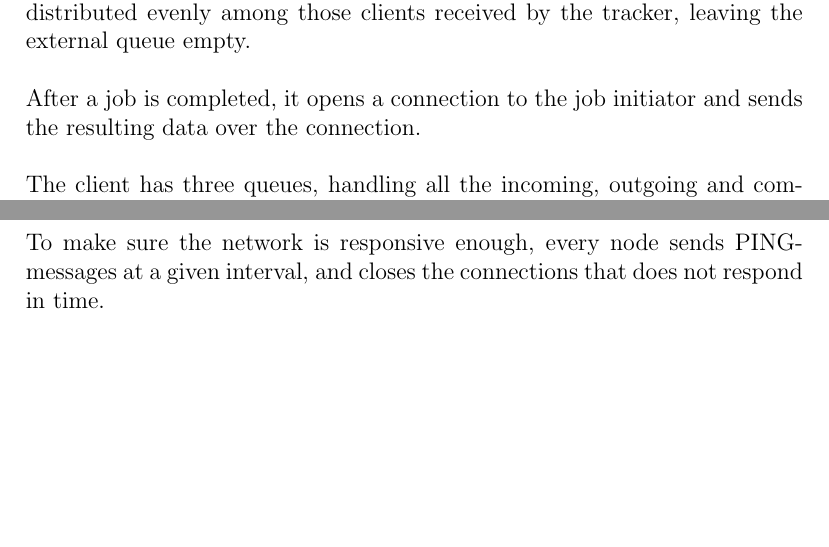
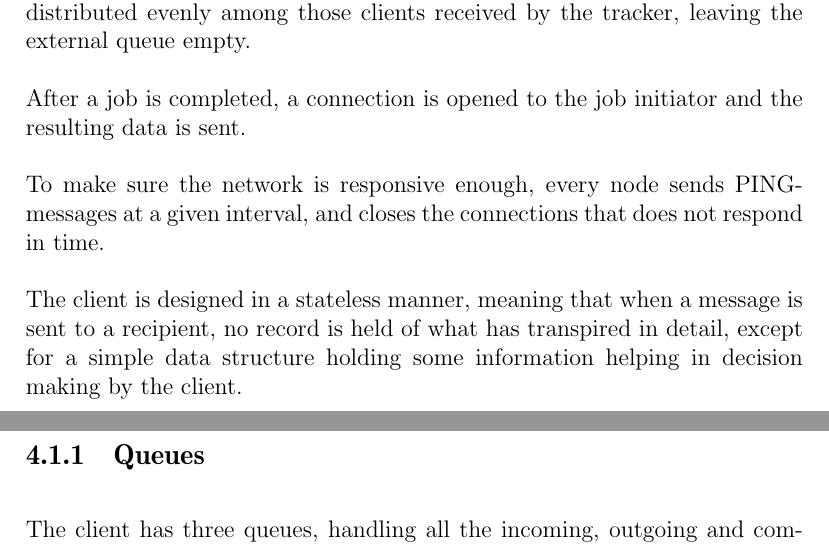
Before and after one commit to pxf/derp, a LaTeX thesis (Lightning/report/report.tex, which reads Lightning/report/tex/chapters/chapter3_implementation.tex): two parts of pages 12 and 13 of 22, joined at a grey line, cut so that both start at the same text, the shorter picture padded with empty space. Compiled offline with pdfLaTeX.

Commit message:
klientimplementation

```diff
--- a/Lightning/report/tex/chapters/chapter3_implementation.tex
+++ b/Lightning/report/tex/chapters/chapter3_implementation.tex
@@ -2,15 +2,41 @@
 
 
 \section{Worker Client}
-The client has two bound sockets for incoming connections. The first socket is used by the tracker after the client have initiated contact to fully establish the connection and make sure the client is connectable.
-The second is used by the job initiator and other clients when they have jobs that needs to be processed.
-When a client have received jobs, it fills its internal queue and tries to send the (if any) remaining jobs to idle workers.
-If it is not connected to any, or a sufficient amount of idle workers, it asks the tracker for more. The client is configured to hold a maximum number of connections to other workers (default set to 6) to prohibit passing along huge sets of batch data (startup data needed to compute a set of tasks). Limiting the transmissions of batch data lowers the pressure of an individual client to distribute the data needed to start computing a job, and also results in a more evenly distributed workload.
+The client has two bound sockets for incoming connections. The first socket is
+used by the tracker after the client have initiated contact to fully establish
+the connection and make sure the client is connectable. The second is used by
+the job initiator and other clients when they have jobs that needs to be
+processed. When a client have received jobs, it fills its internal queue and
+tries to send the (if any) remaining jobs to idle workers.
+If it is not connected to any, or a sufficient amount of idle workers, it asks
+the tracker for more. The client is configured to hold a maximum number of
+connections to other workers (default set to 6) to prohibit passing along huge
+sets of batch data (startup data needed to compute a set of tasks). Limiting the
+transmissions of batch data lowers the pressure of an individual client to
+distribute the data needed to start computing a job, and also results in a more
+evenly distributed workload.
 
-If the tracker can't provide idle workers, the client enters a state in which it waits for a message from the tracker to provide a set of new worker clients. In the meantime the client keeps it internal queue filled, thus still reducing the number of jobs waiting to be processed. When a message from the tracker is received informing the client about available workers, all remaining jobs are distributed evenly among those clients received by the tracker, leaving the external queue empty.
+If the tracker can't provide idle workers, the client enters a state in which it
+waits for a message from the tracker to provide a set of new worker clients. In
+the meantime the client keeps it internal queue filled, thus still reducing the
+number of jobs waiting to be processed. When a message from the tracker is
+received informing the client about available workers, all remaining jobs are
+distributed evenly among those clients received by the tracker, leaving the
+external queue empty.
 
-After a job is completed, it opens a connection to the job initiator and sends the resulting data over the connection.
+After a job is completed, a connection is opened to the job initiator and the
+resulting data is sent.
 
+% Discussion: det här suger?
+To make sure the network is responsive enough, every node sends PING-messages at a given interval, and closes the connections that does not respond in time.
+
+% Discussion: det här suger också
+The client is designed in a stateless manner, meaning that when a message is
+sent to a recipient, no record is held of what has transpired in detail, except
+for a simple data structure holding some information helping in decision making
+by the client.
+
+\subsection{Queues}
 The client has three queues, handling all the incoming, outgoing and completed jobs.
 \begin{description}
 	\item[Internal queue] \hfill \\
@@ -24,11 +50,6 @@ The client has three queues, handling all the incoming, outgoing and completed j
 
 %Since the Lightning client should be able to process arbitrary complex computational data, speed is , and this is one of the reasons why C++ was chosen as the target implementation language for the client.
 
-To make sure the network is responsive enough, every node sends PING-messages at a given interval, and closes the connections that does not respond in time.
-
-% Skriv klart, och i discussion
-%The client is designed in a stateless manner, meaning that when a message is
-%sent to another client
 
 \section{Ray-Tracer Job Processor}
 Even if the worker client would be able to handle many different job processors, the main focus were from the start to create a naïve ray-tracer processor. Implementation started with simple tests consisting of ray-sphere intersections, and were further developed to handle ray-triangle intersections based on parsed scene data. The lightning calculations are also very simple, but fit the purpose of a simple prototype.
```
